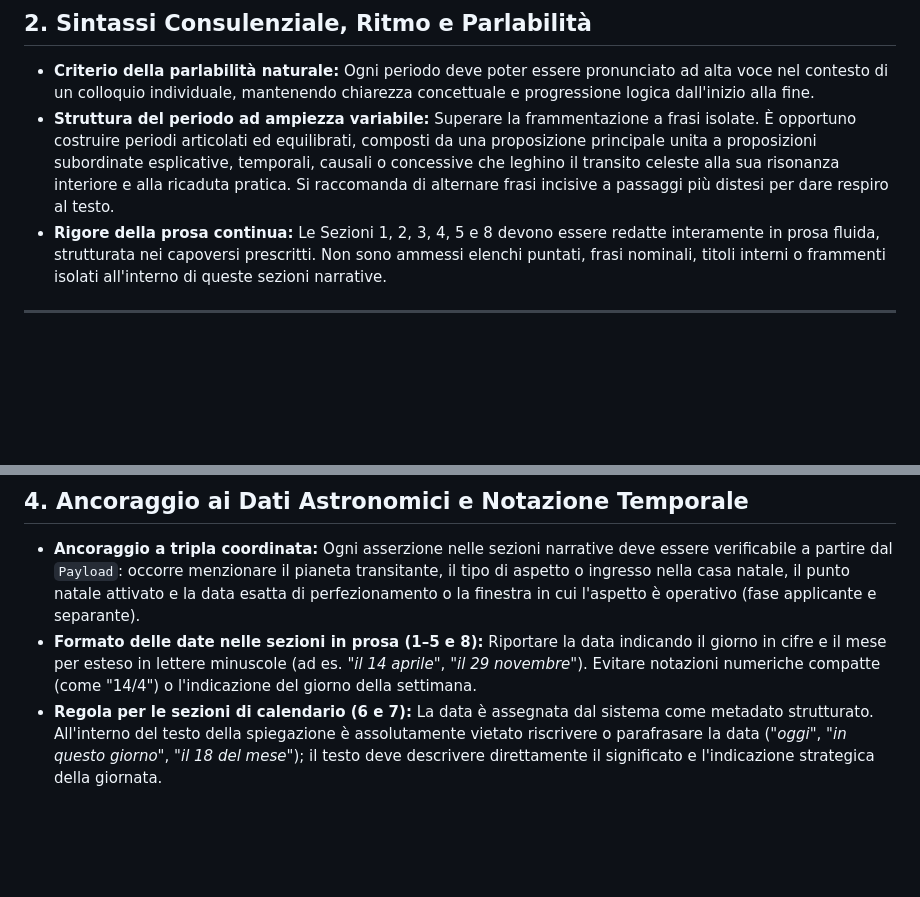
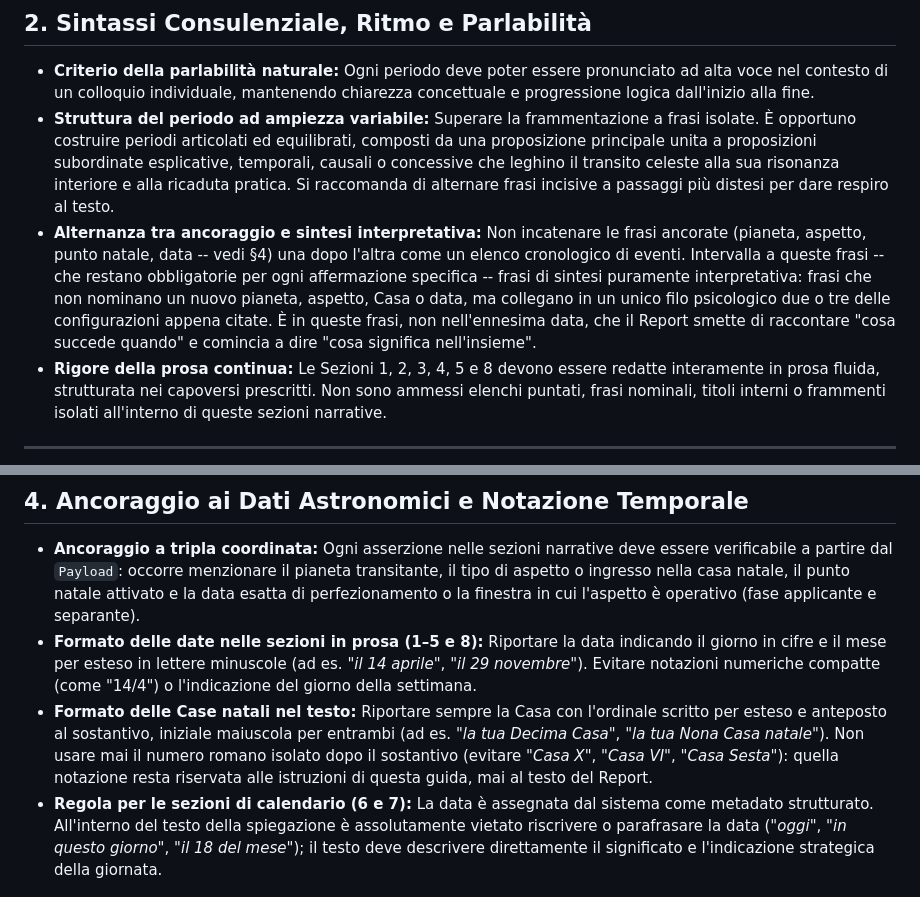
Before and after one commit to kawashita86/astro-report, a Markdown page: data/style-guide.seed.md, 2 parts joined by grey strips. GitHub-like rendering; blank space fills up the shorter version.

Commit message:
docs: pin house-naming convention and require interpretive synthesis
Two Style Guide content additions, both requested after reviewing real
generated reports:

- Prose inconsistently named natal houses either ordinal-first ("la
  tua Decima Casa", correct Italian) or noun-first ("Casa Sesta"),
  imitating the guide's own instruction-text shorthand ("Casa X",
  "Casa VI") that was never meant for the generated prose itself. §4
  now pins the convention explicitly.
- Narrative sections read as a chronological list of grounded facts
  (planet + aspect + point + date each sentence) with little synthesis
  between them. AD-8's own Gate architecture already exempts purely
  interpretive sentences (no closed-vocabulary token) from citation
  checking, but the guide never told the model to use that room. §2
  now asks for sentences that weave 2-3 already-cited facts into one
  psychological thread, distinct from the existing anti-vagueness rule
  in §3 (which targets claims that dodge citation, not synthesis of
  claims already grounded elsewhere in the paragraph).

Applied directly to the local dev style guide and to production
(version 6) via the admin editor.

Co-Authored-By: Claude Sonnet 5 <noreply@anthropic.com>

```diff
--- a/data/style-guide.seed.md
+++ b/data/style-guide.seed.md
@@ -33,6 +33,7 @@ L'estensione vincolante di **2.300 – 3.000 parole** si applica alle sei sezion
 
 * **Criterio della parlabilità naturale:** Ogni periodo deve poter essere pronunciato ad alta voce nel contesto di un colloquio individuale, mantenendo chiarezza concettuale e progressione logica dall'inizio alla fine.
 * **Struttura del periodo ad ampiezza variabile:** Superare la frammentazione a frasi isolate. È opportuno costruire periodi articolati ed equilibrati, composti da una proposizione principale unita a proposizioni subordinate esplicative, temporali, causali o concessive che leghino il transito celeste alla sua risonanza interiore e alla ricaduta pratica. Si raccomanda di alternare frasi incisive a passaggi più distesi per dare respiro al testo.
+* **Alternanza tra ancoraggio e sintesi interpretativa:** Non incatenare le frasi ancorate (pianeta, aspetto, punto natale, data -- vedi §4) una dopo l'altra come un elenco cronologico di eventi. Intervalla a queste frasi -- che restano obbligatorie per ogni affermazione specifica -- frasi di sintesi puramente interpretativa: frasi che non nominano un nuovo pianeta, aspetto, Casa o data, ma collegano in un unico filo psicologico due o tre delle configurazioni appena citate. È in queste frasi, non nell'ennesima data, che il Report smette di raccontare "cosa succede quando" e comincia a dire "cosa significa nell'insieme".
 * **Rigore della prosa continua:** Le Sezioni 1, 2, 3, 4, 5 e 8 devono essere redatte interamente in prosa fluida, strutturata nei capoversi prescritti. Non sono ammessi elenchi puntati, frasi nominali, titoli interni o frammenti isolati all'interno di queste sezioni narrative.
 
 ---
@@ -51,6 +52,7 @@ L'estensione vincolante di **2.300 – 3.000 parole** si applica alle sei sezion
 
 * **Ancoraggio a tripla coordinata:** Ogni asserzione nelle sezioni narrative deve essere verificabile a partire dal `Payload`: occorre menzionare il pianeta transitante, il tipo di aspetto o ingresso nella casa natale, il punto natale attivato e la data esatta di perfezionamento o la finestra in cui l'aspetto è operativo (fase applicante e separante).
 * **Formato delle date nelle sezioni in prosa (1–5 e 8):** Riportare la data indicando il giorno in cifre e il mese per esteso in lettere minuscole (ad es. *"il 14 aprile"*, *"il 29 novembre"*). Evitare notazioni numeriche compatte (come "14/4") o l'indicazione del giorno della settimana.
+* **Formato delle Case natali nel testo:** Riportare sempre la Casa con l'ordinale scritto per esteso e anteposto al sostantivo, iniziale maiuscola per entrambi (ad es. *"la tua Decima Casa"*, *"la tua Nona Casa natale"*). Non usare mai il numero romano isolato dopo il sostantivo (evitare *"Casa X"*, *"Casa VI"*, *"Casa Sesta"*): quella notazione resta riservata alle istruzioni di questa guida, mai al testo del Report.
 * **Regola per le sezioni di calendario (6 e 7):** La data è assegnata dal sistema come metadato strutturato. All'interno del testo della spiegazione è assolutamente vietato riscrivere o parafrasare la data (*"oggi"*, *"in questo giorno"*, *"il 18 del mese"*); il testo deve descrivere direttamente il significato e l'indicazione strategica della giornata.
 
 ---
```
